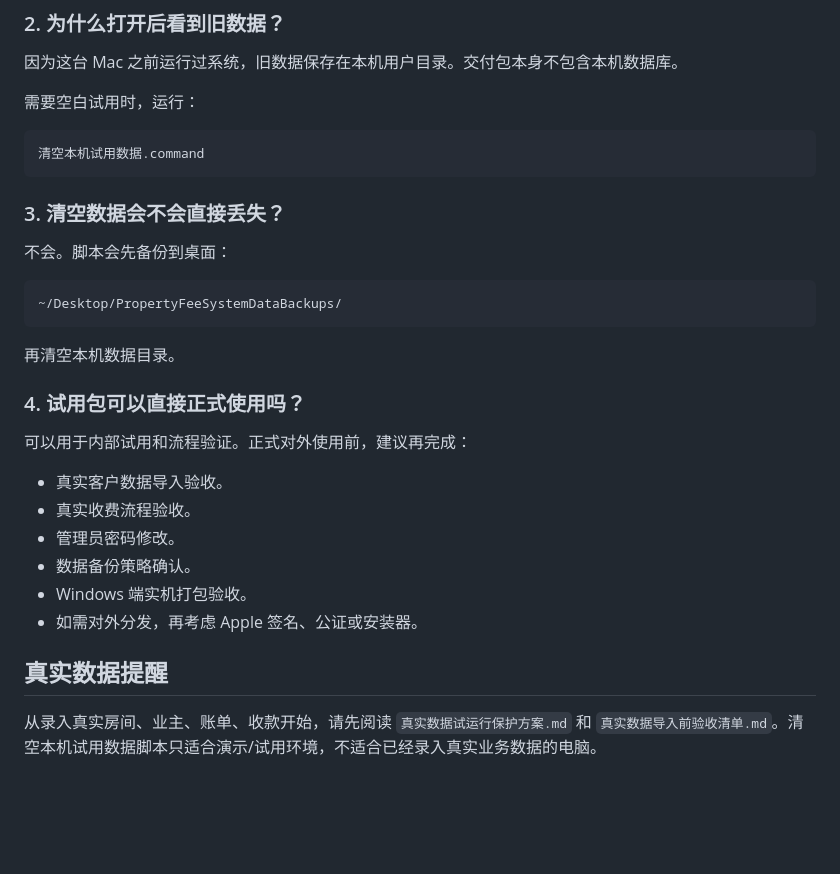
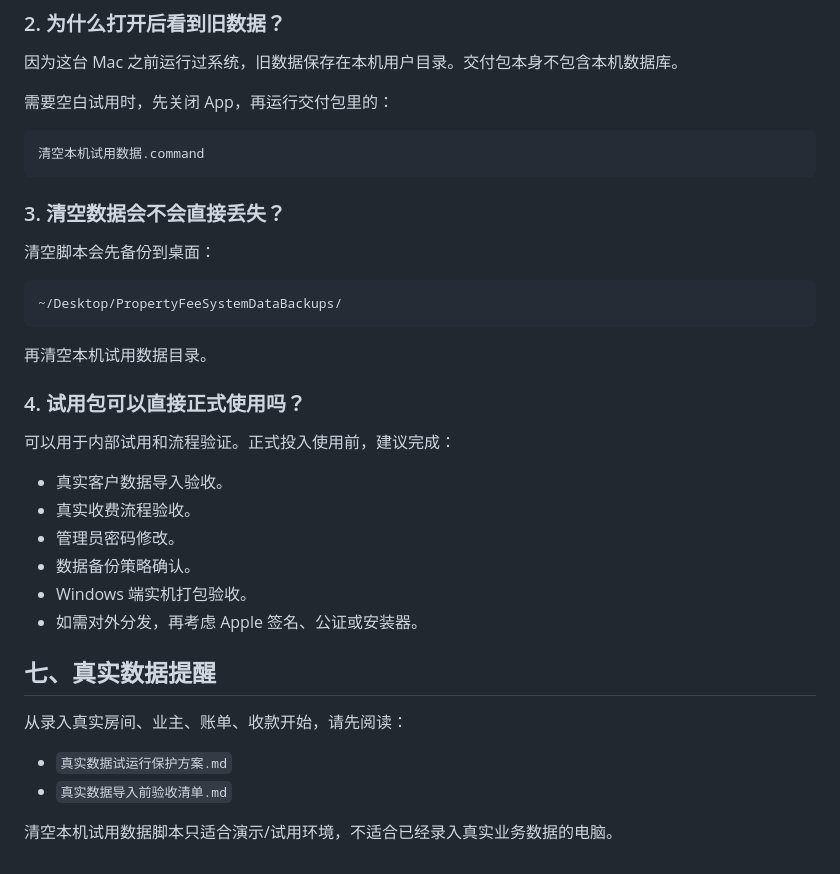
Before and after one commit to nimo0906/property-fee-system-test, a Markdown page: 客户试用说明.md, the part around one of its changes. Drawn GitHub-style; blank space fills up the shorter version.

````diff
--- a/客户试用说明.md
+++ b/客户试用说明.md
@@ -92,7 +89,7 @@ macOS 默认数据目录：
 
 因为这台 Mac 之前运行过系统，旧数据保存在本机用户目录。交付包本身不包含本机数据库。
 
-需要空白试用时，运行：
+需要空白试用时，先关闭 App，再运行交付包里的：
 
 ```text
 清空本机试用数据.command
@@ -100,17 +97,17 @@ macOS 默认数据目录：
 
 ### 3. 清空数据会不会直接丢失？
 
-不会。脚本会先备份到桌面：
+清空脚本会先备份到桌面：
 
 ```text
 ~/Desktop/PropertyFeeSystemDataBackups/
 ```
 
-再清空本机数据目录。
+再清空本机试用数据目录。
 
 ### 4. 试用包可以直接正式使用吗？
 
-可以用于内部试用和流程验证。正式对外使用前，建议再完成：
+可以用于内部试用和流程验证。正式投入使用前，建议完成：
 
 - 真实客户数据导入验收。
 - 真实收费流程验收。
@@ -119,6 +116,11 @@ macOS 默认数据目录：
 - Windows 端实机打包验收。
 - 如需对外分发，再考虑 Apple 签名、公证或安装器。
 
-## 真实数据提醒
+## 七、真实数据提醒
 
-从录入真实房间、业主、账单、收款开始，请先阅读 `真实数据试运行保护方案.md` 和 `真实数据导入前验收清单.md`。清空本机试用数据脚本只适合演示/试用环境，不适合已经录入真实业务数据的电脑。
+从录入真实房间、业主、账单、收款开始，请先阅读：
+
+- `真实数据试运行保护方案.md`
+- `真实数据导入前验收清单.md`
+
+清空本机试用数据脚本只适合演示/试用环境，不适合已经录入真实业务数据的电脑。
````
Also changed, not shown: other parts of 客户试用说明.md (+27 -30 lines).
